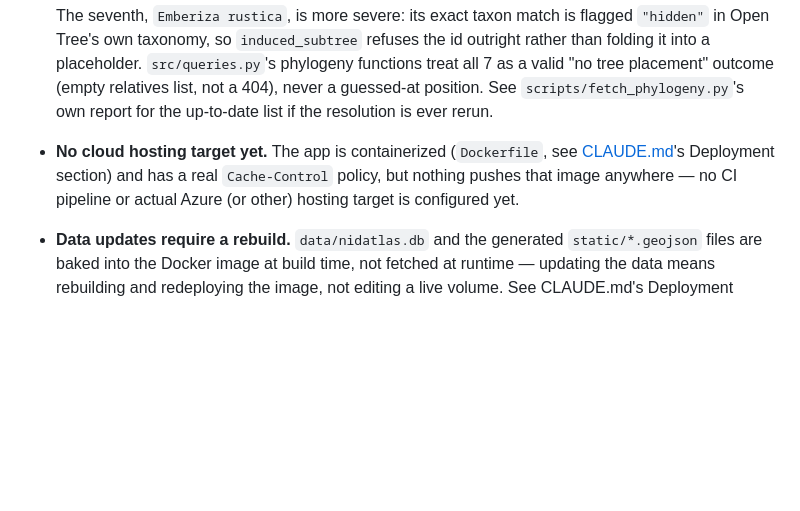
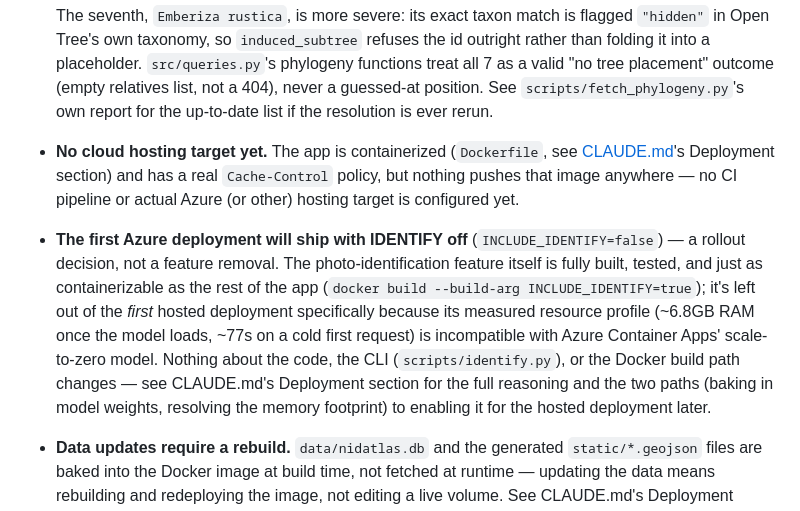
Before and after one commit to paulofreitas55/Nidatlas, a Markdown page: README.md, the part around the change. Drawn GitHub-style; blank space fills up the shorter version.

```diff
--- a/README.md
+++ b/README.md
@@ -175,5 +175,6 @@ coastline the map actually draws). See [CLAUDE.md](CLAUDE.md) for why.
 
   The seventh, `Emberiza rustica`, is more severe: its exact taxon match is flagged `"hidden"` in Open Tree's own taxonomy, so `induced_subtree` refuses the id outright rather than folding it into a placeholder. `src/queries.py`'s phylogeny functions treat all 7 as a valid "no tree placement" outcome (empty relatives list, not a 404), never a guessed-at position. See `scripts/fetch_phylogeny.py`'s own report for the up-to-date list if the resolution is ever rerun.
 - **No cloud hosting target yet.** The app is containerized (`Dockerfile`, see [CLAUDE.md](CLAUDE.md)'s Deployment section) and has a real `Cache-Control` policy, but nothing pushes that image anywhere — no CI pipeline or actual Azure (or other) hosting target is configured yet.
+- **The first Azure deployment will ship with IDENTIFY off** (`INCLUDE_IDENTIFY=false`) — a rollout decision, not a feature removal. The photo-identification feature itself is fully built, tested, and just as containerizable as the rest of the app (`docker build --build-arg INCLUDE_IDENTIFY=true`); it's left out of the *first* hosted deployment specifically because its measured resource profile (~6.8GB RAM once the model loads, ~77s on a cold first request) is incompatible with Azure Container Apps' scale-to-zero model. Nothing about the code, the CLI (`scripts/identify.py`), or the Docker build path changes — see CLAUDE.md's Deployment section for the full reasoning and the two paths (baking in model weights, resolving the memory footprint) to enabling it for the hosted deployment later.
 - **Data updates require a rebuild.** `data/nidatlas.db` and the generated `static/*.geojson` files are baked into the Docker image at build time, not fetched at runtime — updating the data means rebuilding and redeploying the image, not editing a live volume. See CLAUDE.md's Deployment section.
 - **Rate limiting is single-process only, for now.** Both `/api/identify`'s and the general `/api/*` rate limiter keep their counters in memory, scoped to one running process — correct for the current single-worker deployment, but would need moving to a shared store or a reverse-proxy/CDN layer before running multiple workers or replicas. See CLAUDE.md's rate-limiting design decisions.
```
Also changed, not shown: CLAUDE.md (+9 -3 lines).
